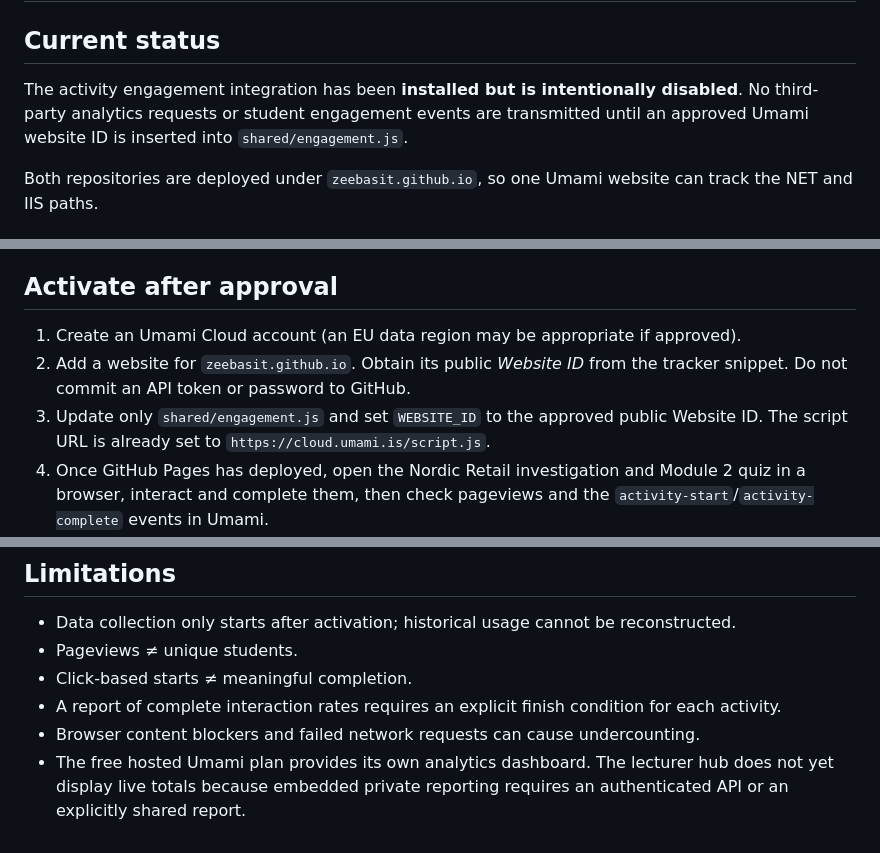
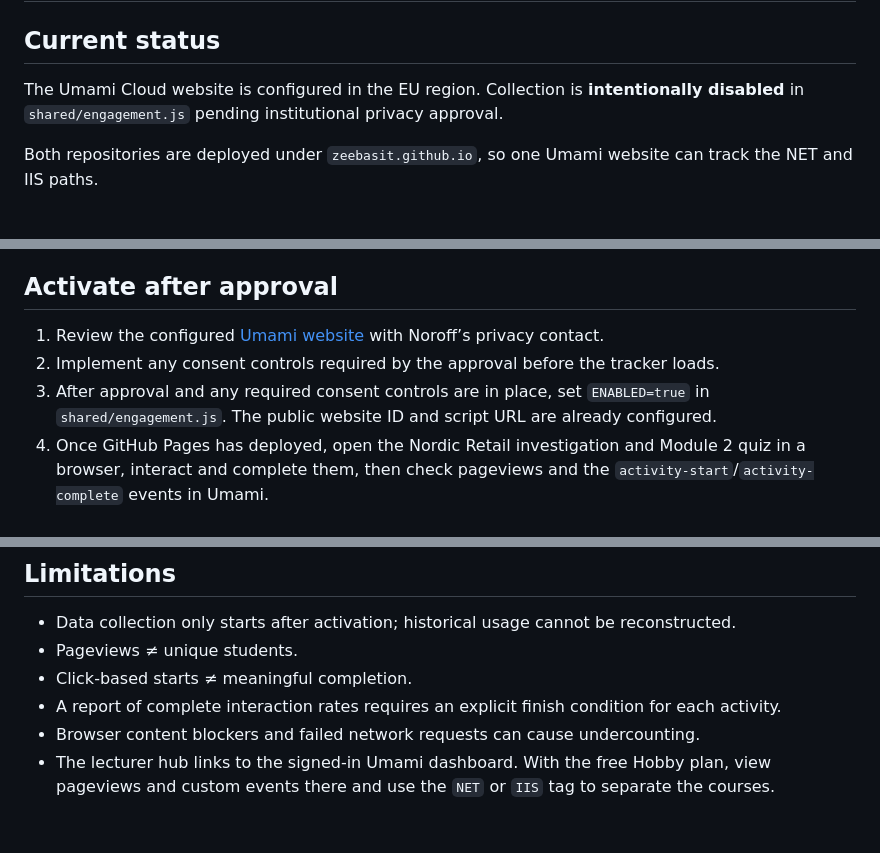
Before and after one commit to zeebasit/IIS-activities, a Markdown page: shared/ENGAGEMENT_SETUP.md, 3 parts joined by grey strips. Rendered like a GitHub page.

Commit message:
Document free dashboard reporting and the current privacy gate

```diff
--- a/shared/ENGAGEMENT_SETUP.md
+++ b/shared/ENGAGEMENT_SETUP.md
@@ -2,7 +2,7 @@
 
 ## Current status
 
-The activity engagement integration has been **installed but is intentionally disabled**. No third-party analytics requests or student engagement events are transmitted until an approved Umami website ID is inserted into `shared/engagement.js`.
+The Umami Cloud website is configured in the EU region. Collection is **intentionally disabled** in `shared/engagement.js` pending institutional privacy approval.
 
 Both repositories are deployed under `zeebasit.github.io`, so one Umami website can track the NET and IIS paths.
 
@@ -27,9 +27,9 @@ Before activation, confirm the analytics provider and proposed usage with Noroff
 
 ## Activate after approval
 
-1. Create an Umami Cloud account (an EU data region may be appropriate if approved).
-2. Add a website for `zeebasit.github.io`. Obtain its public *Website ID* from the tracker snippet. Do not commit an API token or password to GitHub.
-3. Update only `shared/engagement.js` and set `WEBSITE_ID` to the approved public Website ID. The script URL is already set to `https://cloud.umami.is/script.js`.
+1. Review the configured [Umami website](https://cloud.umami.is/analytics/eu/websites/3477cf4c-a222-4bee-9deb-e7bd5b7c0a69) with Noroff’s privacy contact.
+2. Implement any consent controls required by the approval before the tracker loads.
+3. After approval and any required consent controls are in place, set `ENABLED=true` in `shared/engagement.js`. The public website ID and script URL are already configured.
 4. Once GitHub Pages has deployed, open the Nordic Retail investigation and Module 2 quiz in a browser, interact and complete them, then check pageviews and the `activity-start`/`activity-complete` events in Umami.
 5. Filter by URL path for per-activity statistics: `/IIS-activities/...` or `/net-interactive-activities/...`. Use the `course` and `activity` event properties for grouping.
 
@@ -66,4 +66,4 @@ The main lecturer hub auto-discovers newly created `index.html` activity pages,
 - Click-based starts ≠ meaningful completion.
 - A report of complete interaction rates requires an explicit finish condition for each activity.
 - Browser content blockers and failed network requests can cause undercounting.
-- The free hosted Umami plan provides its own analytics dashboard. The lecturer hub does not yet display live totals because embedded private reporting requires an authenticated API or an explicitly shared report.
+- The lecturer hub links to the signed-in Umami dashboard. With the free Hobby plan, view pageviews and custom events there and use the `NET` or `IIS` tag to separate the courses.
```
